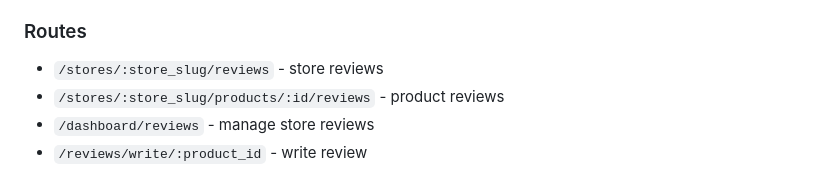
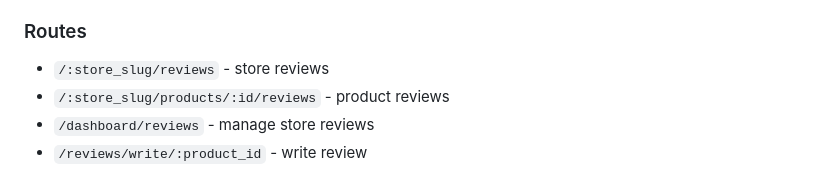
Before and after one commit to shompco/shomp, a Markdown page: MVP_core2.md, the part around the change. GitHub-like rendering.

```diff
--- a/MVP_core2.md
+++ b/MVP_core2.md
@@ -47,8 +47,8 @@
 - Review components for store/product pages
 
 ### Routes
-- `/stores/:store_slug/reviews` - store reviews
-- `/stores/:store_slug/products/:id/reviews` - product reviews
+- `/:store_slug/reviews` - store reviews
+- `/:store_slug/products/:id/reviews` - product reviews
 - `/dashboard/reviews` - manage store reviews
 - `/reviews/write/:product_id` - write review
 
```
Also changed, not shown: README.md (+2 -2 lines).
